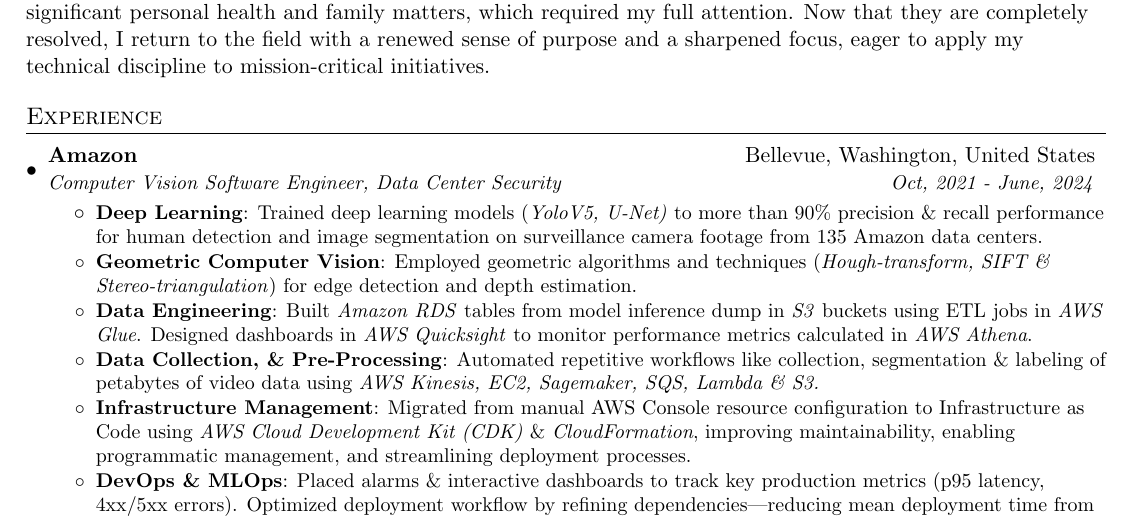
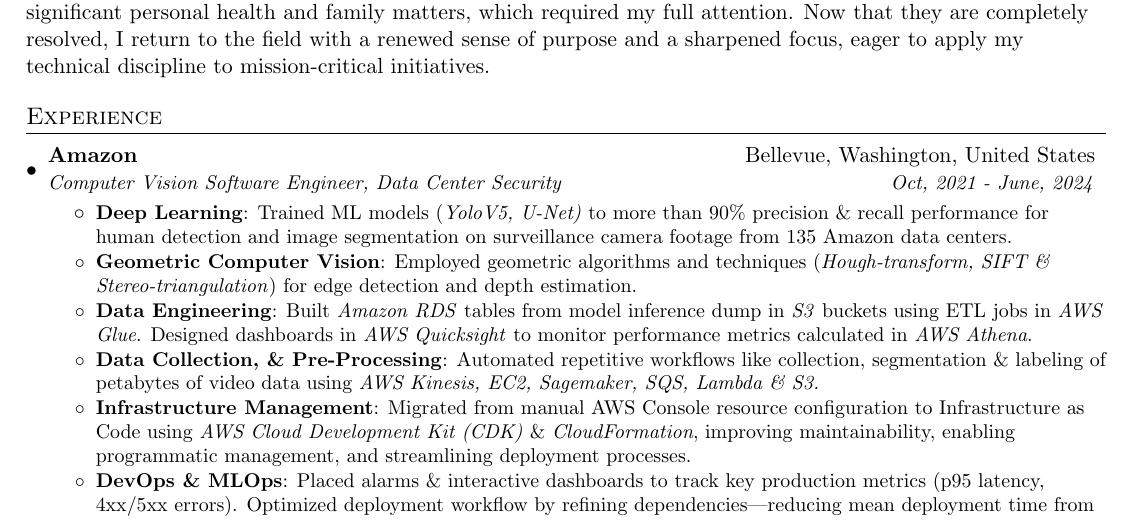
Before and after one commit to shivpatri/shivakshit-patri-resume, a LaTeX CV (resume.tex): part of page 1 of 2, cut so that both start at the same text. Compiled offline with pdfLaTeX.

Commit message:
Updates from Overleaf

```diff
--- a/resume.tex
+++ b/resume.tex
@@ -92,7 +92,7 @@
       {Amazon}{Bellevue, Washington, United States}
       {Computer Vision Software Engineer, Data Center Security}{Oct, 2021 - June, 2024}
       \resumeItemListStart
-        \resumeItem{Deep Learning}{Trained deep learning models (\textit{YoloV5, U-Net)} to more than 90\% precision \& recall performance for human detection and image segmentation on surveillance camera footage from 135 Amazon data centers.}
+        \resumeItem{Deep Learning}{Trained ML models (\textit{YoloV5, U-Net)} to more than 90\% precision \& recall performance for human detection and image segmentation on surveillance camera footage from 135 Amazon data centers.}
         \resumeItem{Geometric Computer Vision}
           {Employed geometric algorithms and techniques (\textit{Hough-transform, SIFT \& Stereo-triangulation}) for edge detection and depth estimation.}
         \resumeItem{Data Engineering}
```
